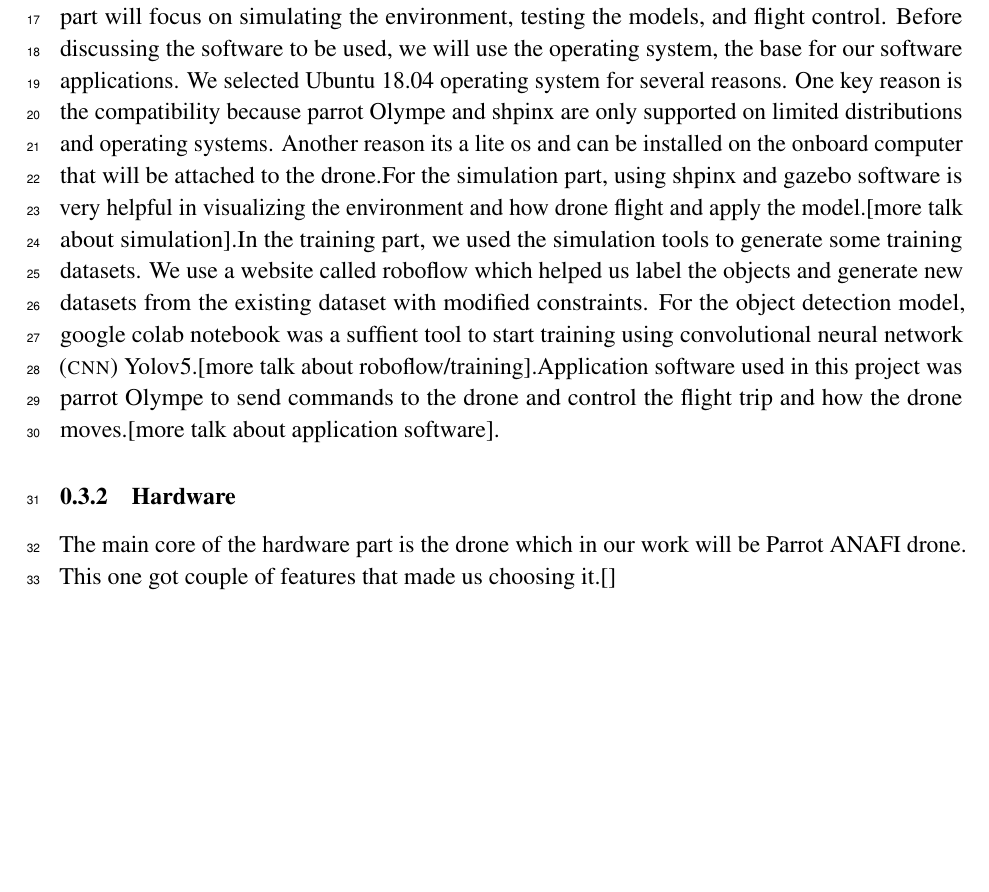
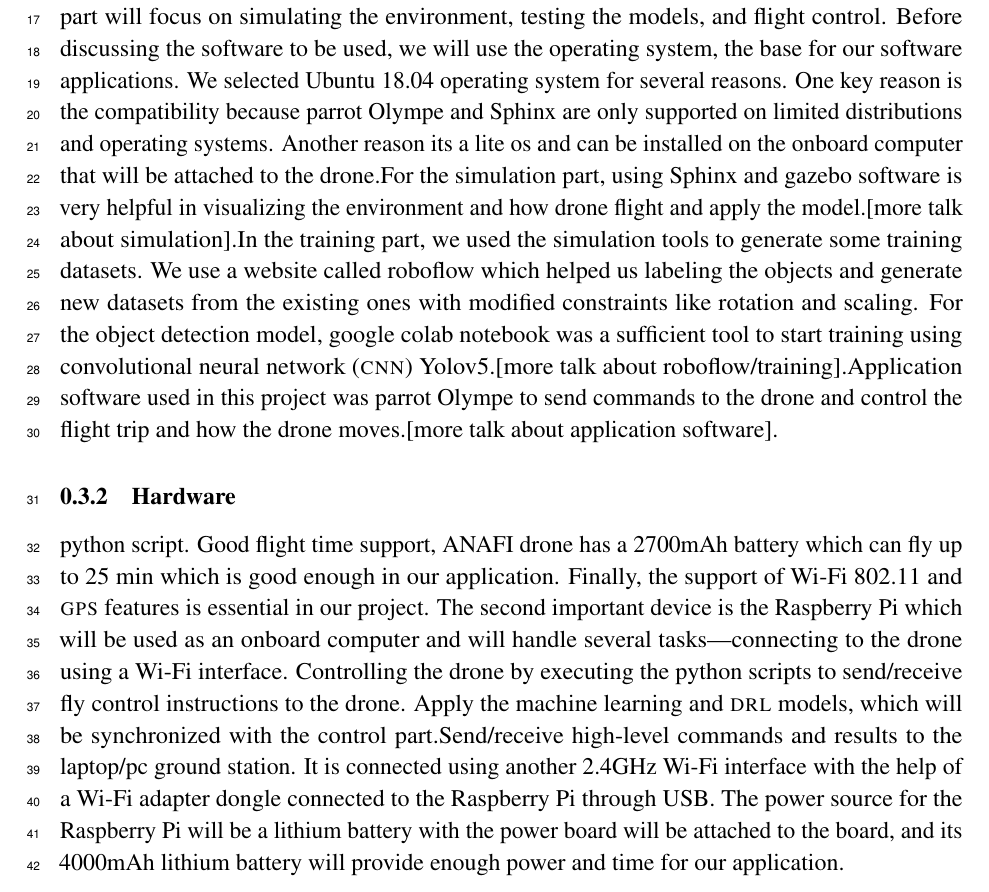
Before and after one commit to danielizham/dp-report, a LaTeX document (sections/solution.tex): part of page 2 of 2, cut so that both start at the same text, the shorter picture padded with empty space. Compiled offline with pdfLaTeX.

Commit message:
some changes

```diff
--- a/sections/solution.tex
+++ b/sections/solution.tex
@@ -25,7 +25,7 @@
 %Gazebo simulator
 %roboflow
 %google colab notebook /jupyter notebook
-The software section contains three primary parts simulation, training, and application. The first part will focus on simulating the environment, testing the models, and flight control. Before discussing the software to be used, we will use the operating system, the base for our software applications. We selected Ubuntu 18.04 operating system for several reasons. One key reason is the compatibility because parrot Olympe and shpinx are only supported on limited distributions and operating systems. Another reason its a lite os and can be installed on the onboard computer that will be attached to the drone.For the simulation part, using shpinx and gazebo software is very helpful in visualizing the environment and how drone flight and apply the model.[more talk about simulation].In the training part, we used the simulation tools to generate some training datasets. We use a website called roboflow which helped us label the objects and generate new datasets from the existing dataset with modified constraints. For the object detection model, google colab notebook was a suffient tool to start training using \gls{cnn} Yolov5.[more talk about roboflow/training].Application software used in this project was parrot Olympe to send commands to the drone and control the flight trip and how the drone moves.[more talk about application software].
+The software section contains three primary parts simulation, training, and application. The first part will focus on simulating the environment, testing the models, and flight control. Before discussing the software to be used, we will use the operating system, the base for our software applications. We selected Ubuntu 18.04 operating system for several reasons. One key reason is the compatibility because parrot Olympe and Sphinx are only supported on limited distributions and operating systems. Another reason its a lite os and can be installed on the onboard computer that will be attached to the drone.For the simulation part, using Sphinx and gazebo software is very helpful in visualizing the environment and how drone flight and apply the model.[more talk about simulation].In the training part, we used the simulation tools to generate some training datasets. We use a website called roboflow which helped us labeling the objects and generate new datasets from the existing ones with modified constraints like rotation and scaling. For the object detection model, google colab notebook was a sufficient tool to start training using \gls{cnn} Yolov5.[more talk about roboflow/training].Application software used in this project was parrot Olympe to send commands to the drone and control the flight trip and how the drone moves.[more talk about application software].
 
 
 \subsubsection{Hardware}
@@ -34,6 +34,6 @@
 %lithium Battery
 %Wi-Fi adapter dongle
 %laptop control station
-The main core of the hardware part is the drone which in our work will be Parrot ANAFI drone. This one got couple of features that made us choosing it.[]
+python script. Good flight time support, ANAFI drone has a 2700mAh battery which can fly up to 25 min which is good enough in our application. Finally, the support of Wi-Fi 802.11 and \gls{gps} features is essential in our project. The second important device is the Raspberry Pi which will be used as an onboard computer and will handle several tasks—connecting to the drone using a Wi-Fi interface. Controlling the drone by executing the python scripts to send/receive fly control instructions to the drone. Apply the machine learning and \gls{drl} models, which will be synchronized with the control part.Send/receive high-level commands and results to the laptop/pc ground station. It is connected using another 2.4GHz Wi-Fi interface with the help of a Wi-Fi adapter dongle connected to the Raspberry Pi through USB. The power source for the Raspberry Pi will be a lithium battery with the power board will be attached to the board, and its 4000mAh lithium battery will provide enough power and time for our application.
 
 \end{document}
```
Also changed, not shown: main.pdf.
